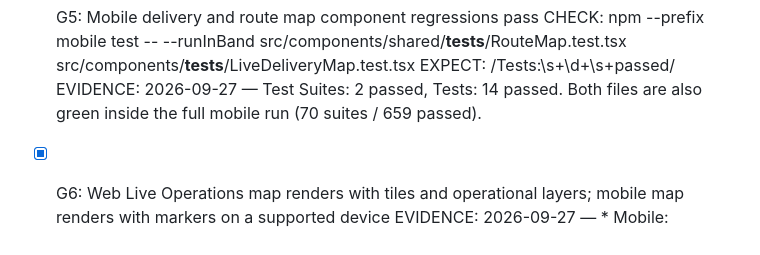
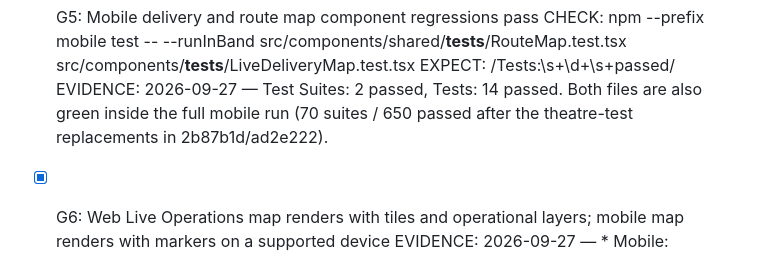
Before and after one commit to yamkelajojo/checkstar, a Markdown page: GATES.md, the part around the change. Rendered like a GitHub page.

```diff
--- a/GATES.md
+++ b/GATES.md
@@ -45,7 +45,8 @@ Scope: resolve the approved manager QA issues without breaking Store Context, gu
       CHECK: npm --prefix mobile test -- --runInBand src/components/shared/__tests__/RouteMap.test.tsx src/components/__tests__/LiveDeliveryMap.test.tsx
       EXPECT: /Tests:\s+\d+\s+passed/
       EVIDENCE: 2026-09-27 — Test Suites: 2 passed, Tests: 14 passed. Both files are also
-      green inside the full mobile run (70 suites / 659 passed).
+      green inside the full mobile run (70 suites / 650 passed after the theatre-test
+      replacements in 2b87b1d/ad2e222).
 
 - [x] G6: Web Live Operations map renders with tiles and operational layers; mobile map renders with markers on a supported device
       EVIDENCE: 2026-09-27 —
```
Also changed, not shown: docs/ui-audit-2026-09-27.md (+16 -8 lines).
